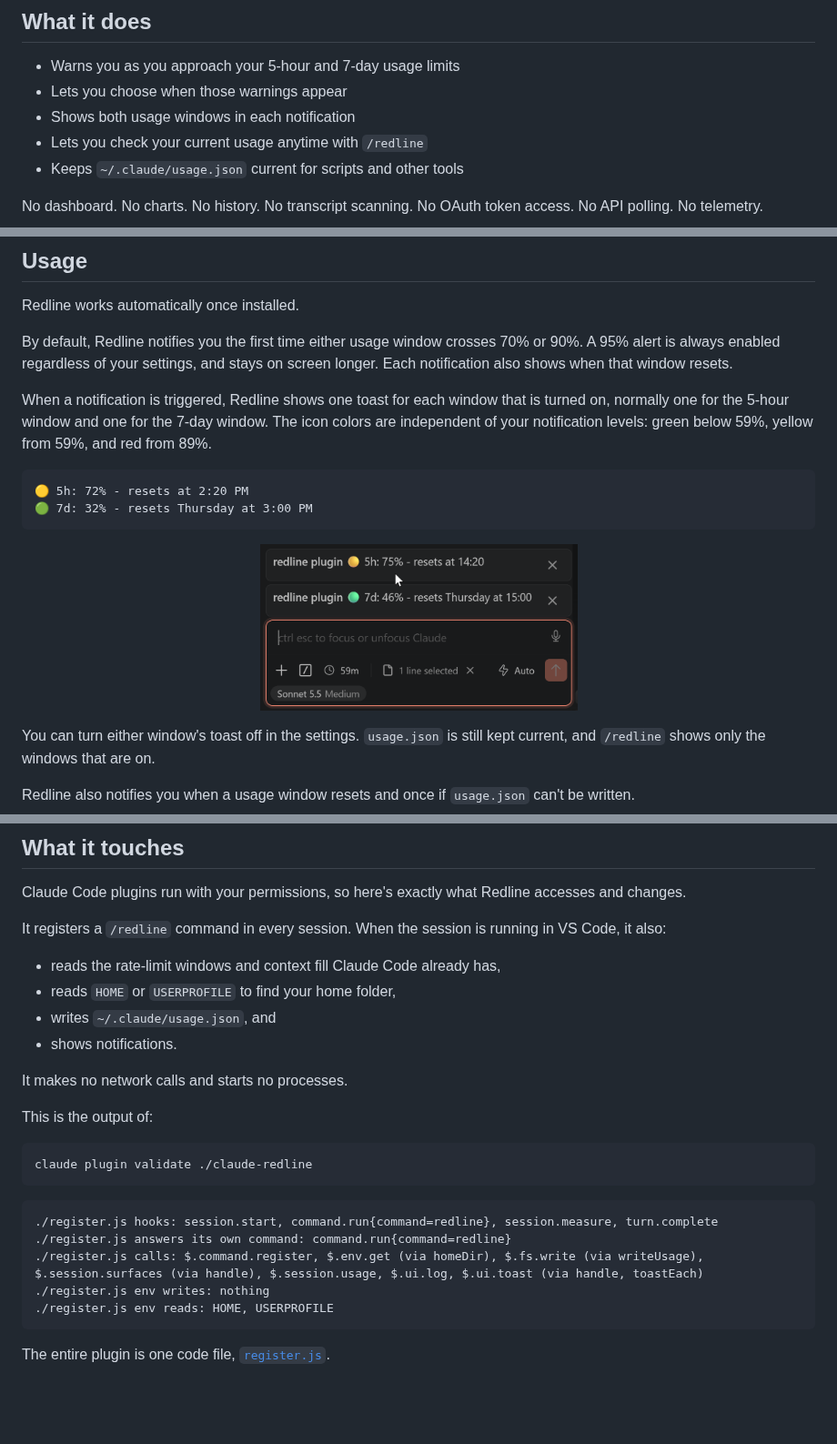
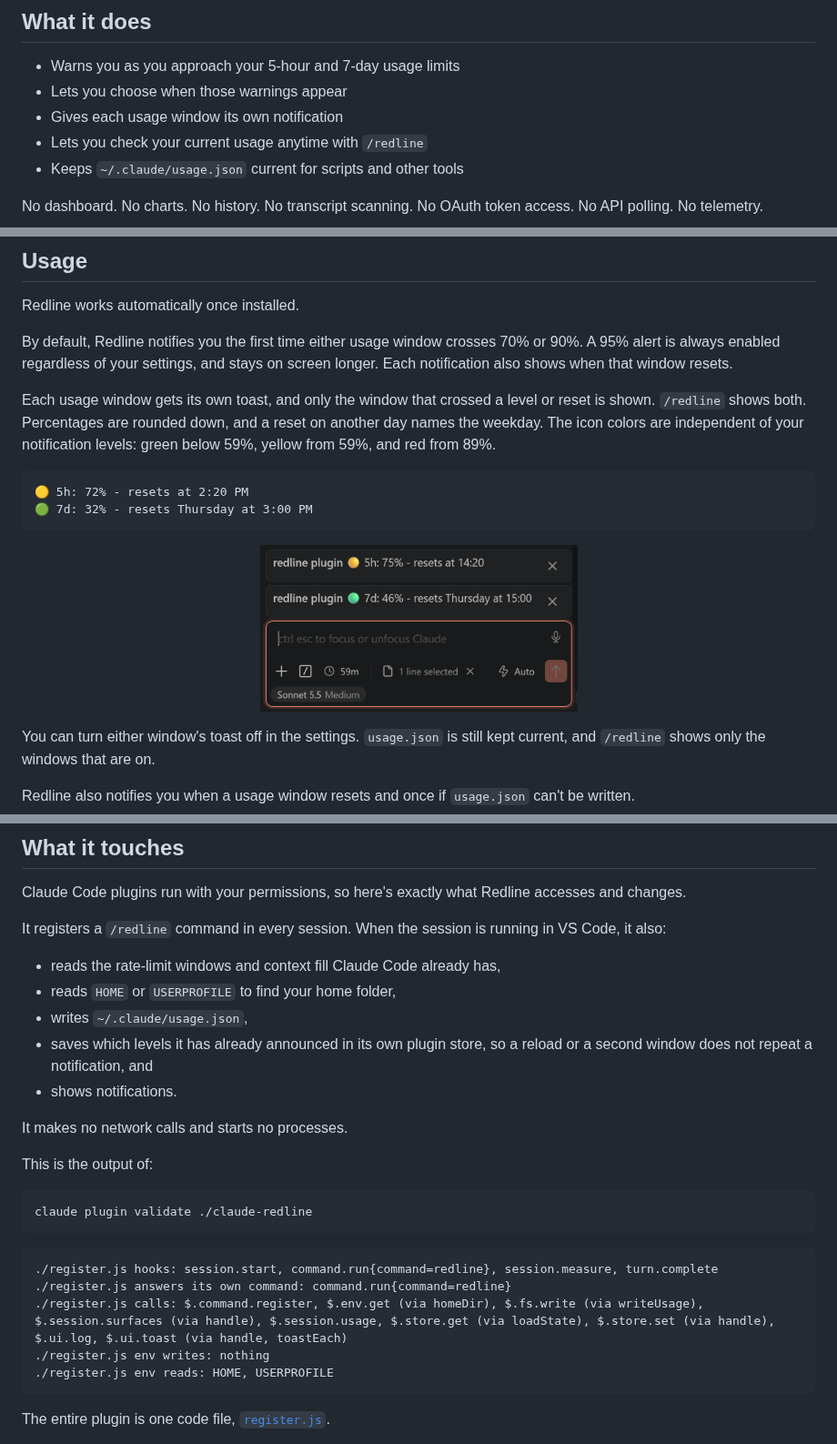
Before and after one commit to timsamoff/Claude-Redline, a Markdown page: README.md, 3 parts joined by grey strips. Shown at 91% size. Rendered like a GitHub page; pictures changed too: assets/cr-screenshot.png; blank space fills up the shorter version.

````diff
--- a/README.md
+++ b/README.md
@@ -14,7 +14,7 @@ Redline stays out of the way until there's something worth knowing. It uses Clau
 
 - Warns you as you approach your 5-hour and 7-day usage limits
 - Lets you choose when those warnings appear
-- Shows both usage windows in each notification
+- Gives each usage window its own notification
 - Lets you check your current usage anytime with `/redline`
 - Keeps `~/.claude/usage.json` current for scripts and other tools
 
@@ -45,7 +45,7 @@ Redline works automatically once installed.
 
 By default, Redline notifies you the first time either usage window crosses 70% or 90%. A 95% alert is always enabled regardless of your settings, and stays on screen longer. Each notification also shows when that window resets.
 
-When a notification is triggered, Redline shows one toast for each window that is turned on, normally one for the 5-hour window and one for the 7-day window. The icon colors are independent of your notification levels: green below 59%, yellow from 59%, and red from 89%.
+Each usage window gets its own toast, and only the window that crossed a level or reset is shown. `/redline` shows both. Percentages are rounded down, and a reset on another day names the weekday. The icon colors are independent of your notification levels: green below 59%, yellow from 59%, and red from 89%.
 
 ```text
 🟡 5h: 72% - resets at 2:20 PM
@@ -91,7 +91,8 @@ It registers a `/redline` command in every session. When the session is running
 
 - reads the rate-limit windows and context fill Claude Code already has,
 - reads `HOME` or `USERPROFILE` to find your home folder,
-- writes `~/.claude/usage.json`, and
+- writes `~/.claude/usage.json`,
+- saves which levels it has already announced in its own plugin store, so a reload or a second window does not repeat a notification, and
 - shows notifications.
 
 It makes no network calls and starts no processes.
@@ -105,7 +106,7 @@ claude plugin validate ./claude-redline
 ```text
 ./register.js hooks: session.start, command.run{command=redline}, session.measure, turn.complete
 ./register.js answers its own command: command.run{command=redline}
-./register.js calls: $.command.register, $.env.get (via homeDir), $.fs.write (via writeUsage), $.session.surfaces (via handle), $.session.usage, $.ui.log, $.ui.toast (via handle, toastEach)
+./register.js calls: $.command.register, $.env.get (via homeDir), $.fs.write (via writeUsage), $.session.surfaces (via handle), $.session.usage, $.store.get (via loadState), $.store.set (via handle), $.ui.log, $.ui.toast (via handle, toastEach)
 ./register.js env writes: nothing
 ./register.js env reads: HOME, USERPROFILE
 ```
````
Also changed, not shown: other parts of README.md (+2 -2 lines), CLAUDE.md (+3 -1 lines), DESIGN.md (+9 -9 lines), 6 other files.
